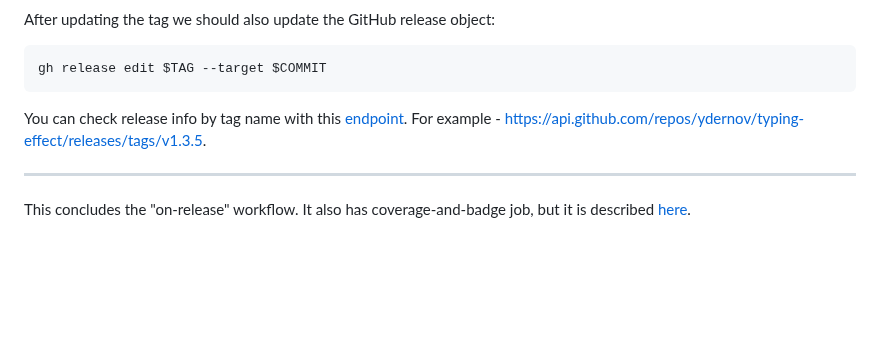
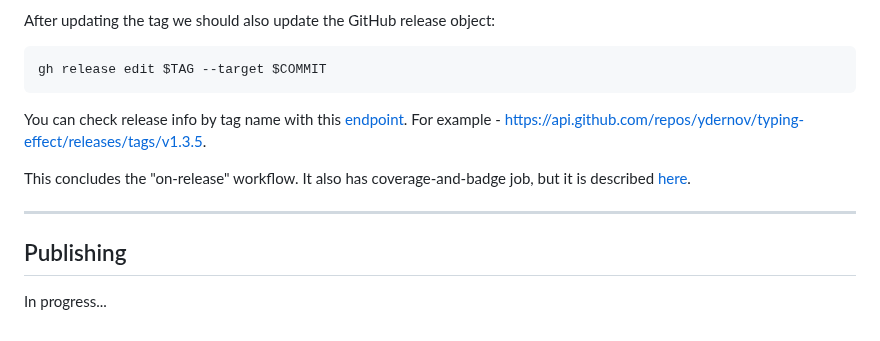
Before and after one commit to ydernov/typing-effect, a Markdown page: DEVNOTES.md, the part around the change. GitHub-like rendering; blank space fills up the shorter version.

```diff
--- a/DEVNOTES.md
+++ b/DEVNOTES.md
@@ -417,6 +417,10 @@ gh release edit $TAG --target $COMMIT
 
 You can check release info by tag name with this [endpoint](https://docs.github.com/en/rest/releases/releases?apiVersion=2022-11-28#get-a-release-by-tag-name). For example - https://api.github.com/repos/ydernov/typing-effect/releases/tags/v1.3.5.
 
+This concludes the "on-release" workflow. It also has coverage-and-badge job, but it is described [here](#coverage).
+
 ---
 
-This concludes the "on-release" workflow. It also has coverage-and-badge job, but it is described [here](#coverage).
+## Publishing
+
+In progress...
```
